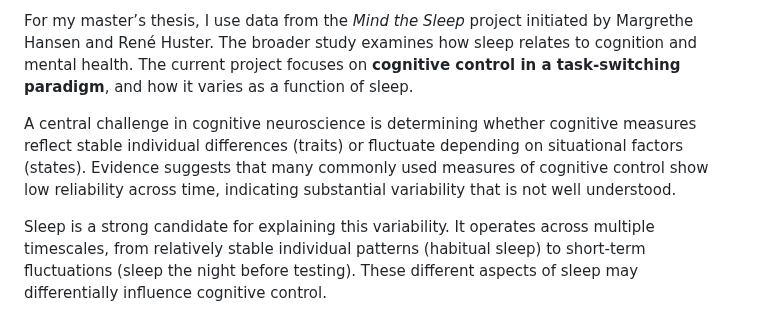
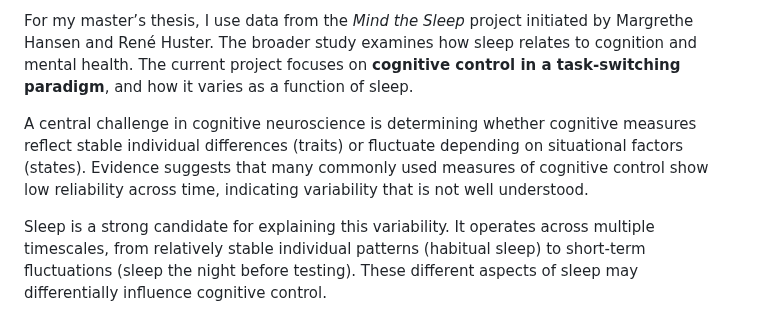
Before and after one commit to Roskva-git/MtS, a Markdown page: README.md, the part around the change. GitHub-like rendering.

```diff
--- a/README.md
+++ b/README.md
@@ -15,7 +15,7 @@ This is the project description for my master thesis in cognitive neuroscience.
 
 For my master’s thesis, I use data from the *Mind the Sleep* project initiated by Margrethe Hansen and René Huster. The broader study examines how sleep relates to cognition and mental health. The current project focuses on **cognitive control in a task-switching paradigm**, and how it varies as a function of sleep.
 
-A central challenge in cognitive neuroscience is determining whether cognitive measures reflect stable individual differences (traits) or fluctuate depending on situational factors (states). Evidence suggests that many commonly used measures of cognitive control show low reliability across time, indicating substantial variability that is not well understood.
+A central challenge in cognitive neuroscience is determining whether cognitive measures reflect stable individual differences (traits) or fluctuate depending on situational factors (states). Evidence suggests that many commonly used measures of cognitive control show low reliability across time, indicating variability that is not well understood.
 
 Sleep is a strong candidate for explaining this variability. It operates across multiple timescales, from relatively stable individual patterns (habitual sleep) to short-term fluctuations (sleep the night before testing). These different aspects of sleep may differentially influence cognitive control.
 
```
